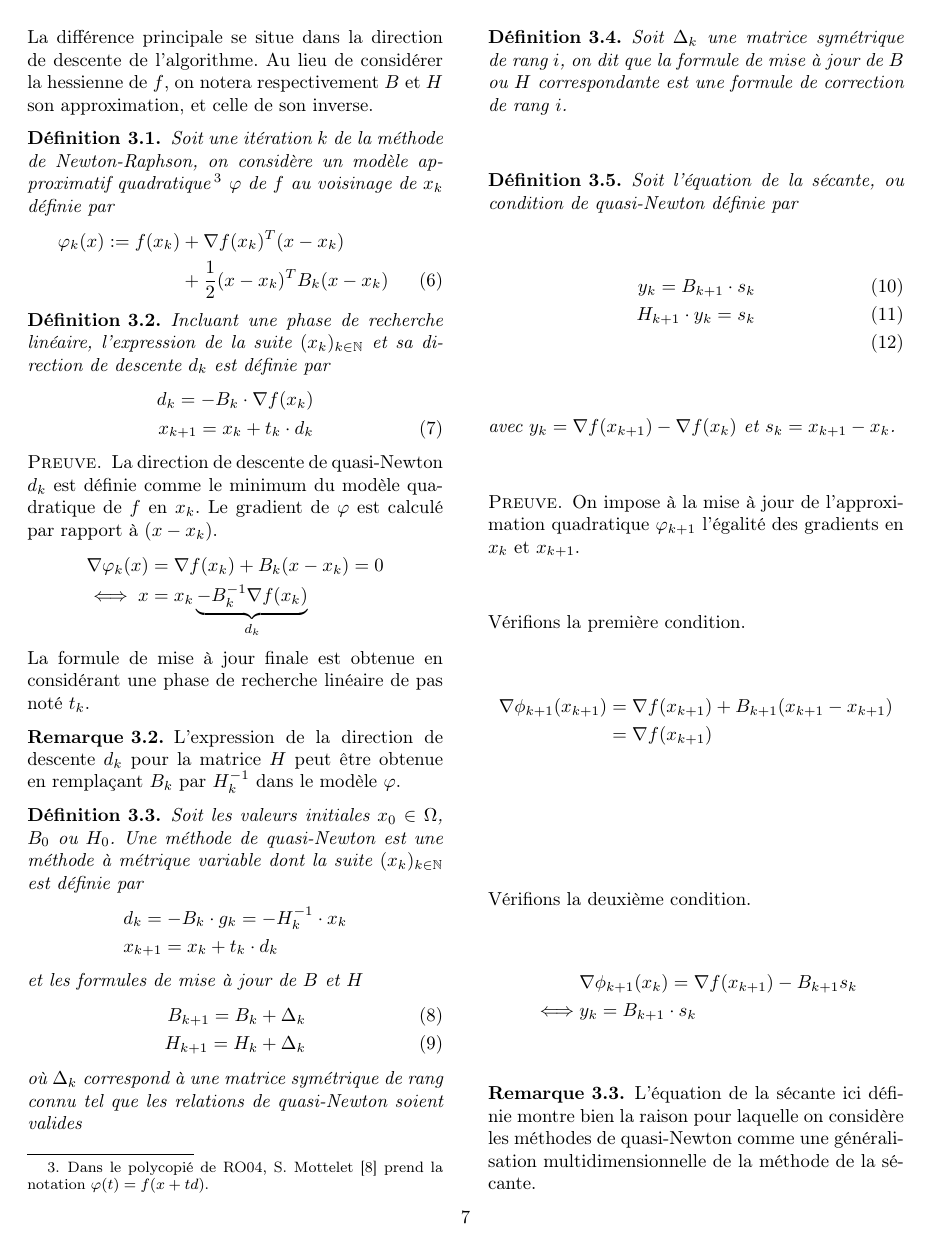
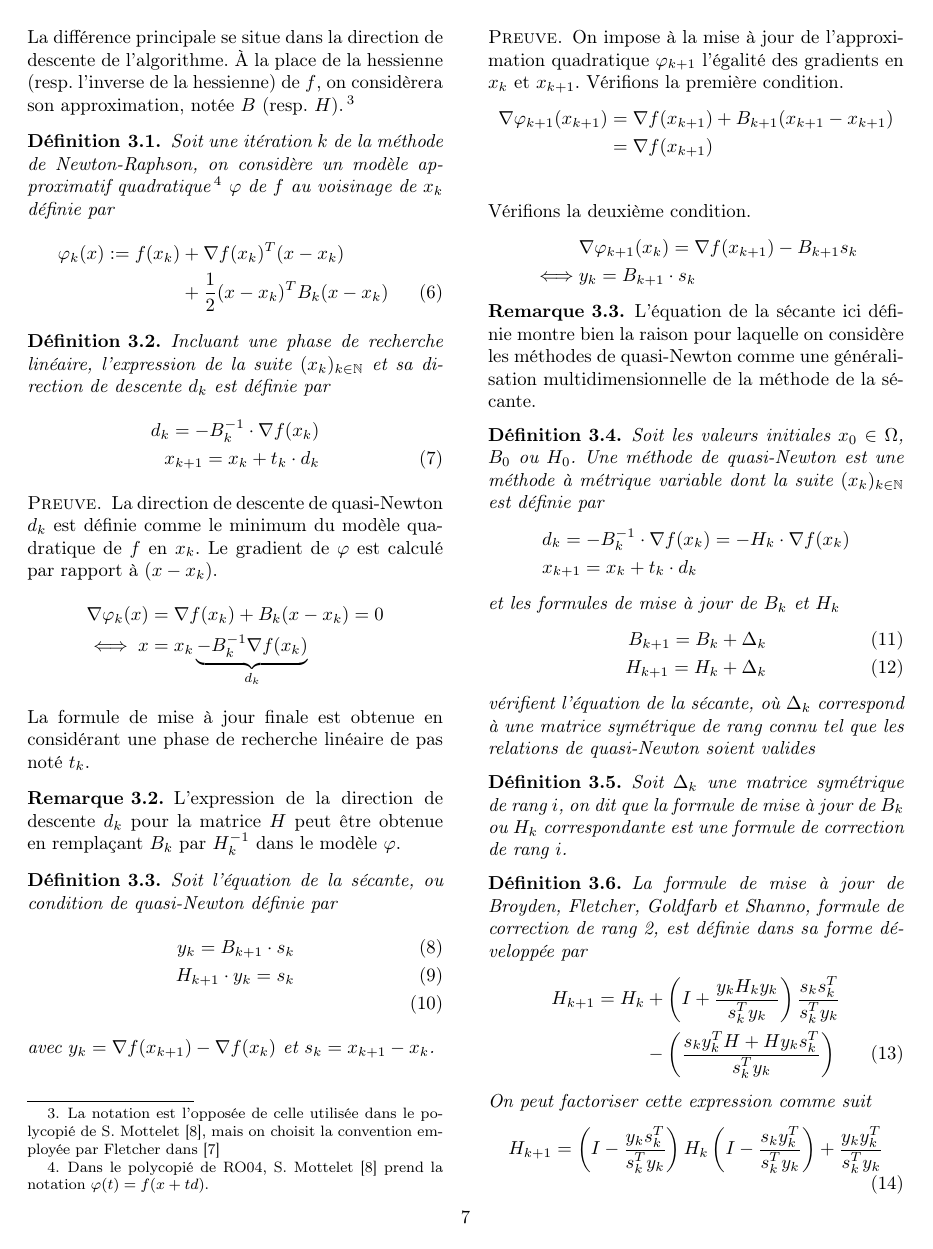
Before and after one commit to quachpas/ro04-projet-p20, a LaTeX paper (rapport.tex): page 7 of 11 before the commit and page 7 of 12 after it. Compiled offline with pdfLaTeX.

Commit message:
BFGS BFGS

```diff
--- a/rapport.tex
+++ b/rapport.tex
@@ -316,7 +315,7 @@ La méthode de Davidon (1959)\cite{art:Davidon_1991} qu'il nomme lui-même méth
 Dans cette partie, on considère le problème d'optimisation définie par (\ref{eq:probleme-opt}), avec $f:\Omega\subset \mathbb{R}^n\rightarrow \mathbb{R}$, une fonction différentiable et convexe.
 Les méthodes de quasi-Newton se reposent sur l'approximation quadratique au voisinage de la solution, qui est le principe fondamental de la méthode de Newton.
 
-La différence principale se situe dans la direction de descente de l'algorithme. Au lieu de considérer la hessienne de $f$, on notera respectivement $B$ et $H$ son approximation, et celle de son inverse.
+La différence principale se situe dans la direction de descente de l'algorithme. \`A la place de la hessienne (resp. l'inverse de la hessienne) de $f$, on considèrera son approximation, notée $B$ (resp. $H$).\footnote{La notation est l'opposée de celle utilisée dans le polycopié de S. Mottelet \cite{poly:mottelet2003}, mais on choisit la convention employée par Fletcher dans \cite{book:Fletcher_1987}}
 
 \begin{definition}
     Soit une itération $k$ de la méthode de Newton-Raphson, on considère un modèle approximatif quadratique\footnote{Dans le polycopié de RO04, S. Mottelet \cite{poly:mottelet2003} prend la notation $\varphi(t) = f(x+td)$.} $\varphi$ de $f$ au voisinage de $x_{k}$ définie par
@@ -330,7 +329,7 @@ La différence principale se situe dans la direction de descente de l'algorithme
 \begin{definition}
     Incluant une phase de recherche linéaire, l'expression de la suite $(x_k)_{k\in \mathbb{N}}$ et sa direction de descente $d_k$ est définie par
     \begin{align}
-        d_k = -B_k\cdot \nabla f(x_k)\nonumber \\
+        d_k = -B_k^{-1}\cdot \nabla f(x_k)\nonumber \\
         x_{k+1} = x_k + t_k\cdot d_k
         \label{eq:suite-qn}
     \end{align}
@@ -348,49 +347,26 @@ La différence principale se situe dans la direction de descente de l'algorithme
 \begin{rmk}
     L'expression de la direction de descente $d_k$ pour la matrice $H$ peut être obtenue en remplaçant $B_k$ par $H_k^{-1}$ dans le modèle $\varphi$.
 \end{rmk}
-
-\begin{definition}
-    Soit les valeurs initiales $x_0\in \Omega$, $B_0$ ou $H_0$. Une méthode de quasi-Newton est une méthode à métrique variable dont la suite $(x_k)_{k\in \mathbb{N}}$ est définie par
-    \begin{align*}
-        &d_k = -B_k\cdot g_k = -H_k^{-1}\cdot x_k \\
-        &x_{k+1} = x_k + t_k\cdot d_k
-    \end{align*}
-    et les formules de mise à jour de $B$ et $H$
-    \begin{align}
-        B_{k+1} = B_k + \Delta_k
-        \label{eq:maj-bk}\\
-        H_{k+1} = H_k + \Delta_k
-        \label{eq:maj-hk}
-    \end{align}
-    où $\Delta_k$ correspond à une matrice symétrique de rang connu tel que les relations de quasi-Newton soient valides
-\end{definition}
-
-\begin{definition}
-    Soit $\Delta_k$ une matrice symétrique de rang $i$, on dit que la formule de mise à jour de $B$ ou $H$ correspondante est une formule de correction de rang $i$.
-\end{definition}
-
 \begin{definition}
     Soit l'équation de la sécante, ou condition de quasi-Newton définie par
     \begin{align}
         y_k = B_{k+1} \cdot s_k
         \label{eq:sec-qn-bk}\\
         H_{k+1} \cdot y_k = s_k
-        \label{eq:sec-qn-bk}\\
+        \label{eq:sec-qn-hk}\\
     \end{align}
     avec $y_k = \nabla f(x_{k+1}) - \nabla f(x_k)$ et $s_k = x_{k+1} - x_k$.
 \end{definition}
 \begin{pf}
     On impose à la mise à jour de l'approximation quadratique $\varphi_{k+1}$ l'égalité des gradients en $x_k$ et $x_{k+1}$.
-
     Vérifions la première condition.
     \begin{align*}
-        \nabla \phi_{k+1}(x_{k+1}) &= \nabla f(x_{k+1}) + B_{k+1}(x_{k+1} - x_{k+1}) \\
+        \nabla \varphi_{k+1}(x_{k+1}) &= \nabla f(x_{k+1}) + B_{k+1}(x_{k+1} - x_{k+1}) \\
         &= \nabla f(x_{k+1})\\
     \end{align*}
-
     Vérifions la deuxième condition.
     \begin{align*}
-        &\nabla \phi_{k+1}(x_{k}) = \nabla f(x_{k+1}) - B_{k+1}s_k \\
+        &\nabla \varphi_{k+1}(x_{k}) = \nabla f(x_{k+1}) - B_{k+1}s_k \\
         \iff& y_k = B_{k+1}\cdot s_k
     \end{align*}
 \end{pf}
@@ -398,6 +374,41 @@ La différence principale se situe dans la direction de descente de l'algorithme
 \begin{rmk}
     L'équation de la sécante ici définie montre bien la raison pour laquelle on considère les méthodes de quasi-Newton comme une généralisation multidimensionnelle de la méthode de la sécante.
 \end{rmk}
+\begin{definition}
+    Soit les valeurs initiales $x_0\in \Omega$, $B_0$ ou $H_0$. Une méthode de quasi-Newton est une méthode à métrique variable dont la suite $(x_k)_{k\in \mathbb{N}}$ est définie par
+    \begin{align*}
+        &d_k = -B_k^{-1}\cdot \nabla f(x_k) = -H_k\cdot \nabla f(x_k) \\
+        &x_{k+1} = x_k + t_k\cdot d_k
+    \end{align*}
+    et les formules de mise à jour de $B_k$ et $H_k$
+    \begin{align}
+        B_{k+1} = B_k + \Delta_k
+        \label{eq:maj-bk}\\
+        H_{k+1} = H_k + \Delta_k
+        \label{eq:maj-hk}
+    \end{align}
+    vérifient l'équation de la sécante, où $\Delta_k$ correspond à une matrice symétrique de rang connu tel que les relations de quasi-Newton soient valides
+\end{definition}
+
+\begin{definition}
+    Soit $\Delta_k$ une matrice symétrique de rang $i$, on dit que la formule de mise à jour de $B_k$ ou $H_k$ correspondante est une formule de correction de rang $i$.
+\end{definition}
+% curvature condition + DFP
+\begin{definition}
+    La formule de mise à jour de Broyden, Fletcher, Goldfarb et Shanno, formule de correction de rang 2, est définie dans sa forme développée par
+    \begin{align}
+        H_{k+1} = H_k &+ \left(I + \frac{y_k H_k y_k}{s_k^T y_k}\right)\frac{s_k s_k^T}{s_k^T y_k}\nonumber\\
+        &-\left(\frac{s_k y_k^T H+ H y_k s_k^T}{s_k^T y_k}\right)
+        \label{eq:bfgs-developed}
+    \end{align}
+    On peut factoriser cette expression comme suit
+    \begin{equation}
+        H_{k+1} = \left(I - \frac{y_k s_k^T}{s_k^T y_k}\right) H_k \left(I - \frac{s_k y_k^T}{s_k^Ty_k}\right) + \frac{y_k y_k^T}{s_k^T y_k}
+        \label{eq:bfgs-factorised}
+    \end{equation}
+\end{definition}
+
+La formule de DFP met à jour la matrice $H_k$ en contraignant les itérations suivantes à vérifier (\ref{eq:sec-qn-hk}). L'idée derrière la formule de BFGS est de proposer un pendant en forçant les itérations à vérifier (\ref{eq:sec-qn-bk}) en considérant $B_{k+1} = H_{k+1}^{-1}$. En échangeant $y_k$ et $s_k$, on obtient une nouvelle formule de mise à jour pour $H_{k+1}$.
 
 \subsection{Résultats connus}
 \subsection{Qualités et faiblesses}
```
Also changed, not shown: bibliographie.bib (+13 -7 lines), rapport.tex (1 more changed lines).
